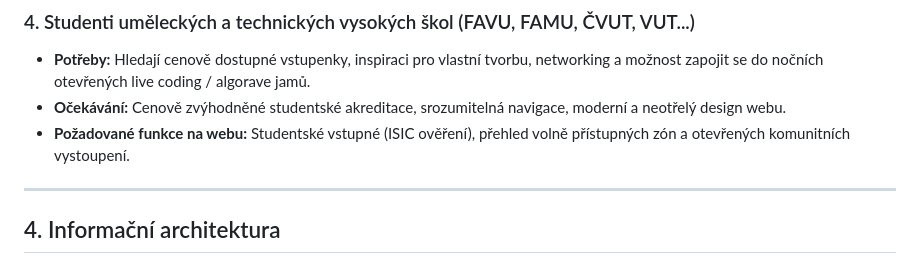
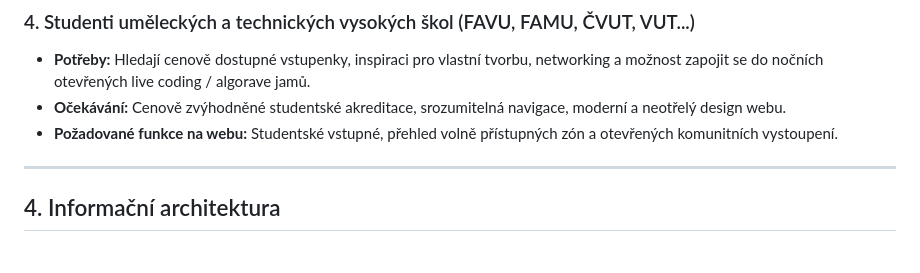
Before and after one commit to Fillaoill/WebDesignProjekt, a Markdown page: project-specification.md, the part around the change. GitHub-like rendering.

Commit message:
Update student ticket requirements in specification
Removed ISIC verification requirement for student tickets.

```diff
--- a/project-specification.md
+++ b/project-specification.md
@@ -57,7 +57,7 @@ Web slouží jako ústřední multimediální, informační a nákupní platform
 ### 4. Studenti uměleckých a technických vysokých škol (FAVU, FAMU, ČVUT, VUT...)
 * **Potřeby:** Hledají cenově dostupné vstupenky, inspiraci pro vlastní tvorbu, networking a možnost zapojit se do nočních otevřených live coding / algorave jamů.
 * **Očekávání:** Cenově zvýhodněné studentské akreditace, srozumitelná navigace, moderní a neotřelý design webu.
-* **Požadované funkce na webu:** Studentské vstupné (ISIC ověření), přehled volně přístupných zón a otevřených komunitních vystoupení.
+* **Požadované funkce na webu:** Studentské vstupné, přehled volně přístupných zón a otevřených komunitních vystoupení.
 
 ---
 
```
